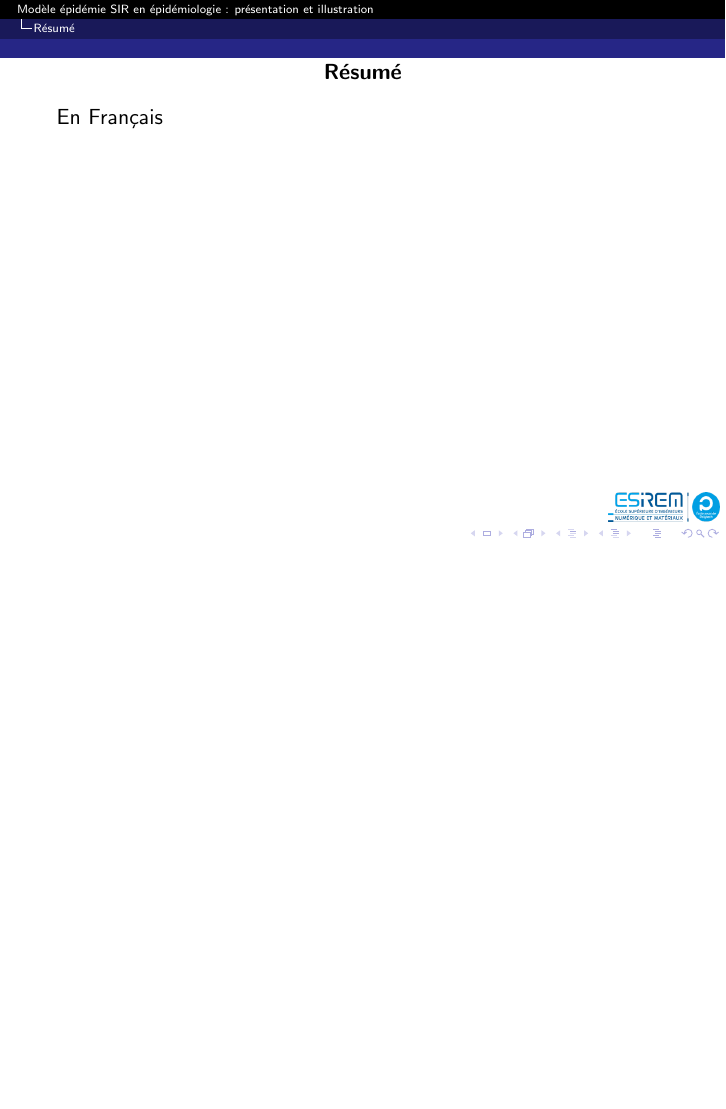
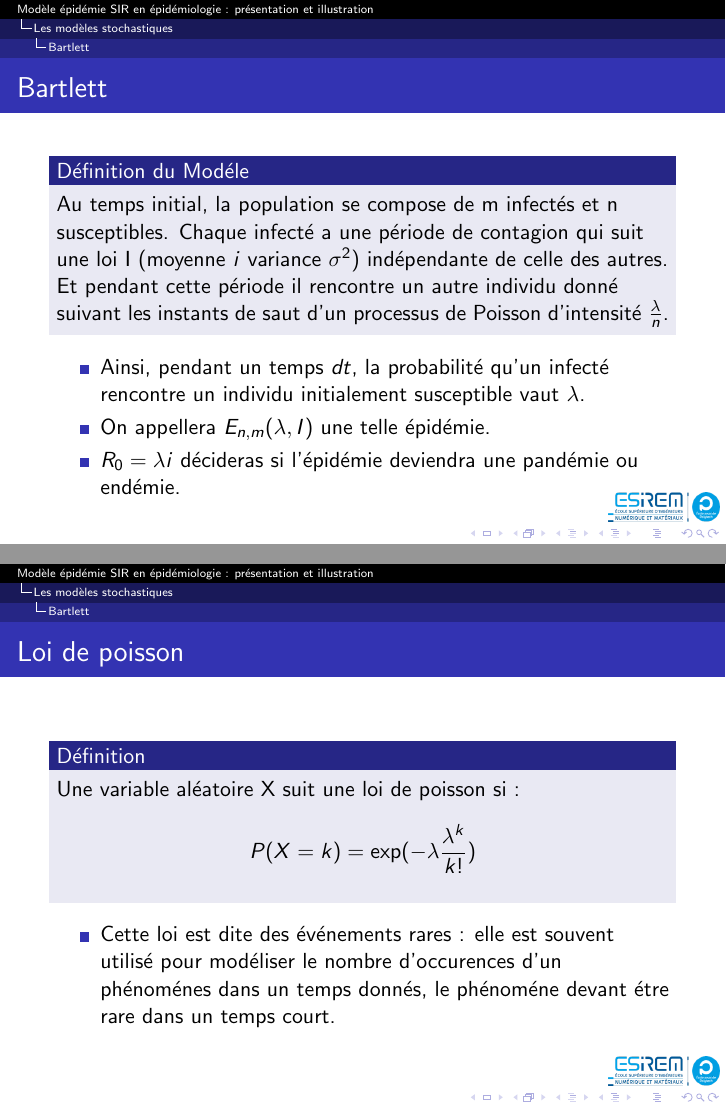
Before and after one commit to JinxYTW/Mod-leEpidemie, LaTeX slides (rapport_proba.tex, which reads modeles_stochastiques/bartlett.tex): page 13 of 13 before the commit and pages 13 and 14 of 15 after it, the two joined at a grey line, the shorter picture padded with empty space. Compiled offline with pdfLaTeX.

Commit message:
Ajoute la partie Bartlett

```diff
--- a/modeles_stochastiques/bartlett.tex
+++ b/modeles_stochastiques/bartlett.tex
@@ -1 +1,30 @@
 \subsection{Bartlett}
+
+\begin{frame}
+    \frametitle{Bartlett}
+
+    \begin{block}{Définition du Modéle}
+        Au temps initial, la population se compose de m infectés et n susceptibles. Chaque infecté a une période de contagion qui suit une loi I (moyenne $i$ variance $\sigma^2$) indépendante de celle des autres. Et pendant cette période il rencontre un autre individu donné suivant les instants de saut d’un processus de Poisson d’intensité $\frac{\lambda}{n}$.
+    \end{block}
+
+    \begin{itemize}
+        \item Ainsi, pendant un temps $dt$, la probabilité qu’un infecté rencontre un individu initialement susceptible vaut $\lambda$.
+        \item On appellera $E_{n,m}(\lambda, I)$ une telle épidémie.
+        \item $R_0 = \lambda i$ décideras si l'épidémie deviendra une pandémie ou endémie.
+    \end{itemize}
+
+\end{frame}
+
+\begin{frame}
+    \frametitle{Loi de poisson}
+
+    \begin{block}{Définition}
+        Une variable aléatoire X suit une loi de poisson si :
+        $$ P(X=k) = \exp(-\lambda \frac{\lambda^k}{k!}) $$
+    \end{block}
+
+    \begin{itemize}
+        \item Cette loi est dite des événements rares : elle est souvent utilisé pour modéliser le nombre d'occurences d'un phénoménes dans un temps donnés, le phénoméne devant étre rare dans un temps court.
+    \end{itemize}
+
+\end{frame}
```
